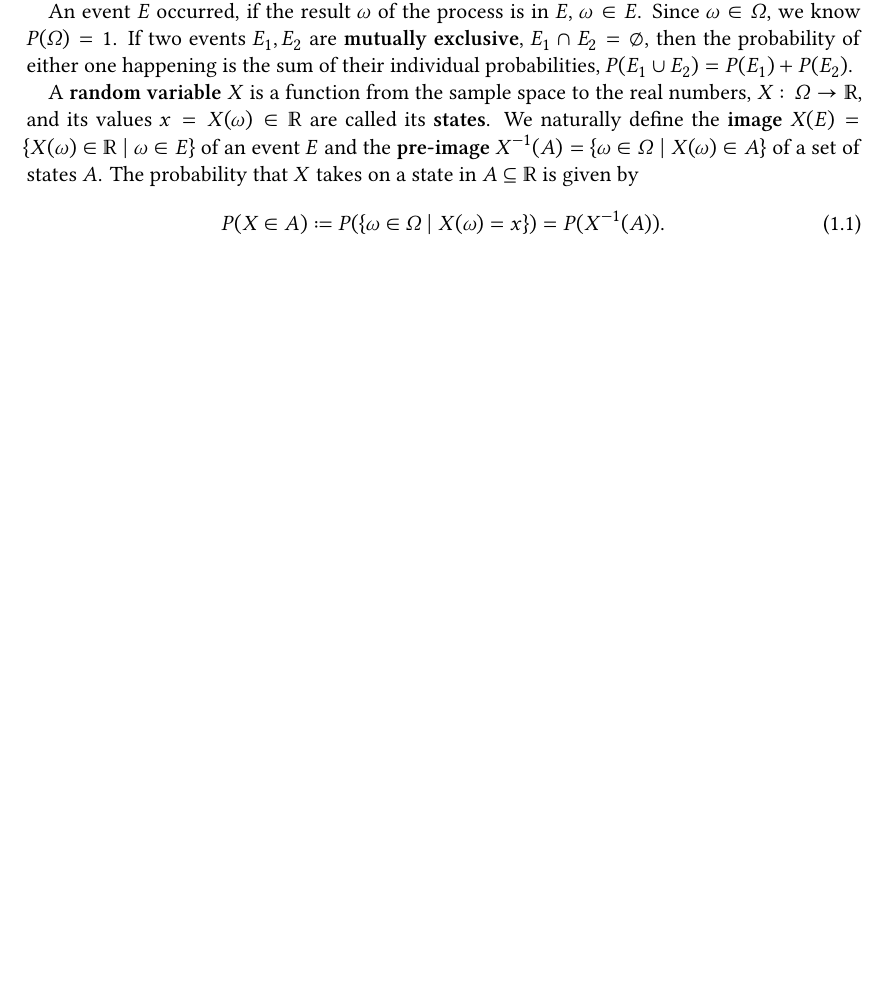
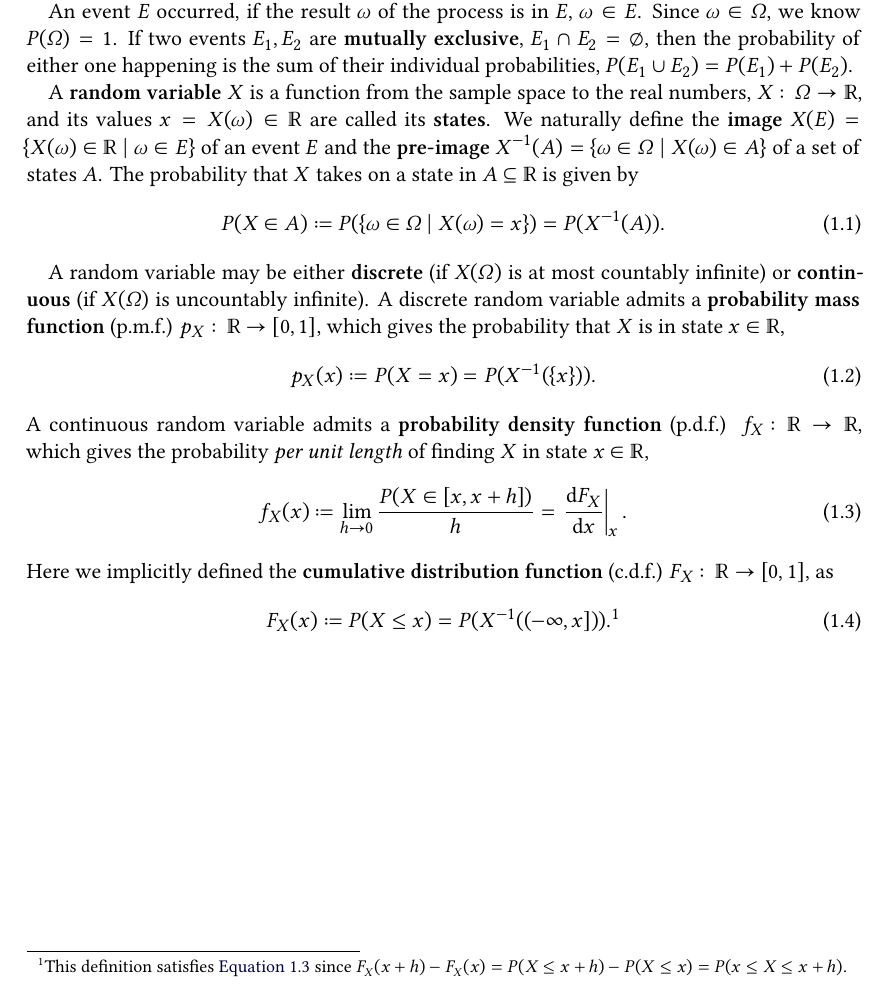
Before and after one commit to Just-Neptun/FP, a LaTeX paper (S01 Statistik/ausarbeitung.tex, which reads S01 Statistik/sections/introduction.tex): part of page 2 of 21, cut so that both start at the same text, the shorter picture padded with empty space. Compiled offline with XeLaTeX.

Commit message:
define p.m.f, p.d.f, and c.d.f.

```diff
--- a/S01 Statistik/sections/introduction.tex
+++ b/S01 Statistik/sections/introduction.tex
@@ -17,3 +17,23 @@ The probability that \( X \) takes on a state in \( A \subseteq \reals \) is giv
 \begin{equation}
     P(X \in A) \coloneq P(\set{ω \in Ω \mid X(ω) = x}) = P(X^{-1}(A)).
 \end{equation}
+
+A random variable may be either \define{discrete} (if \( X(Ω) \) is at most countably infinite) or \define{continuous} (if \( X(Ω) \) is uncountably infinite).
+A discrete random variable admits a \define{probability mass function} (p.m.f.) \( p_X\colon \reals \to [0, 1] \), which gives the probability that \( X \) is in state \( x \in \reals\),
+\begin{equation}
+    \label{eq:introduction:definiton_pmf}
+    p_X(x) \coloneq P(X = x) = P(X^{-1}(\set{x})).
+\end{equation}
+A continuous random variable admits a \define{probability density function} (p.d.f.) \( f_X\colon \reals \to \reals \), which gives the probability \emph{per unit length} of finding \( X \) in state \( x \in \reals \),
+\begin{equation}
+    \label{eq:introduction:definition_pdf}
+    f_X(x) \coloneq \lim_{h \to 0} \frac{P(X \in [x, x + h])}{h} = \eval{\diff{F_X}{x}}{x}.
+\end{equation}
+Here we implicitly defined the \define{cumulative distribution function} (c.d.f.) \( F_X\colon \reals \to [0, 1] \), as
+\begin{equation}
+    \label{eq:introduction:definition_cdf}
+    F_X(x) \coloneq P(X \leq x) = P(X^{-1}((-\infty, x])).\footnotemark[1]
+\end{equation}
+\footnotetext[1]{
+    This definition satisfies \autoref{eq:introduction:definition_pdf} since \( F_X(x + h) - F_X(x) = P(X \leq x + h) - P(X \leq x) = P(x \leq X \leq x + h). \)
+}
```
